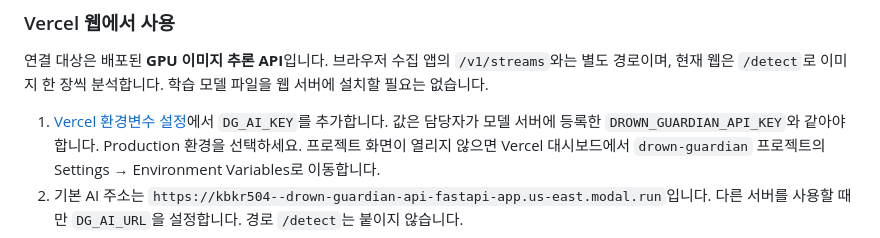
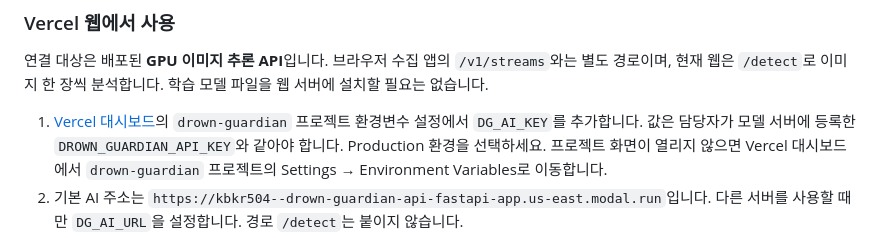
Before and after one commit to Chaejinn/Capstone_1, a Markdown page: MODEL_STREAM.md, the part around the change. Rendered like a GitHub page.

Commit message:
Auto update: 2026-11-05 09:30:33

```diff
--- a/MODEL_STREAM.md
+++ b/MODEL_STREAM.md
@@ -47,7 +47,7 @@ export MOONDREAM_API_KEY
 `/v1/streams`와는 별도 경로이며, 현재 웹은 `/detect`로 이미지 한 장씩 분석합니다.
 학습 모델 파일을 웹 서버에 설치할 필요는 없습니다.
 
-1. [Vercel 환경변수 설정](https://vercel.com/chaejinns-projects/drown-guardian/settings/environment-variables)에서
+1. [Vercel 대시보드](https://vercel.com/dashboard)의 `drown-guardian` 프로젝트 환경변수 설정에서
    `DG_AI_KEY`를 추가합니다. 값은 담당자가 모델 서버에 등록한
    `DROWN_GUARDIAN_API_KEY`와 같아야 합니다. Production 환경을 선택하세요.
    프로젝트 화면이 열리지 않으면 Vercel 대시보드에서 `drown-guardian` 프로젝트의
```
